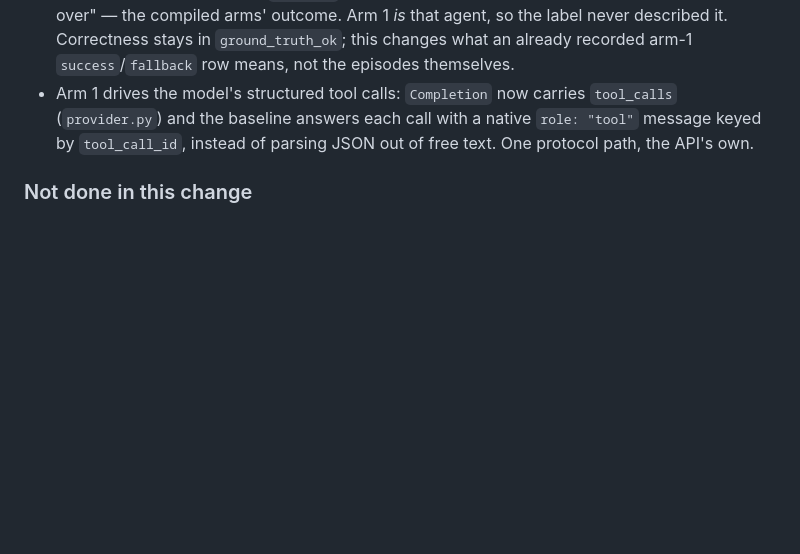
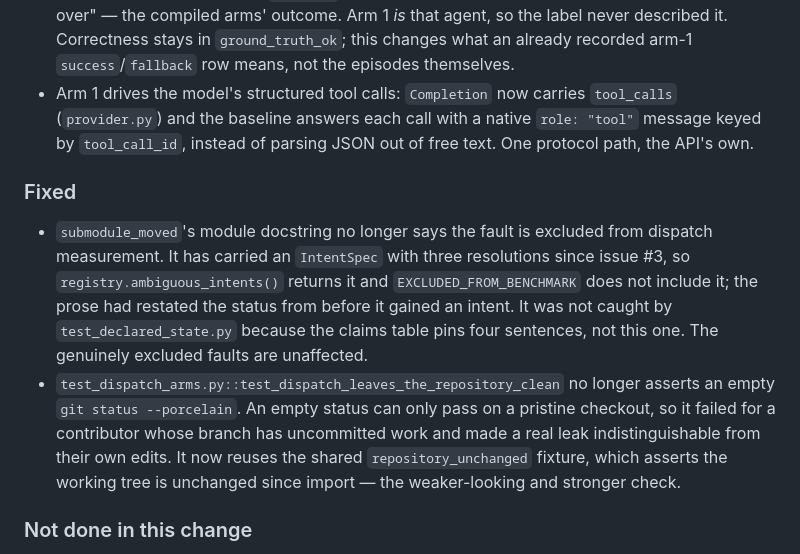
Before and after one commit to Shyboy0499/precondition-library, a Markdown page: CHANGELOG.md, the part around the change. Drawn GitHub-style; blank space fills up the shorter version.

```diff
--- a/CHANGELOG.md
+++ b/CHANGELOG.md
@@ -136,6 +136,21 @@ measured result; there are none yet. See
   `role: "tool"` message keyed by `tool_call_id`, instead of parsing JSON out of
   free text. One protocol path, the API's own.
 
+### Fixed
+
+- `submodule_moved`'s module docstring no longer says the fault is excluded from
+  dispatch measurement. It has carried an `IntentSpec` with three resolutions since
+  issue #3, so `registry.ambiguous_intents()` returns it and `EXCLUDED_FROM_BENCHMARK`
+  does not include it; the prose had restated the status from before it gained an
+  intent. It was not caught by `test_declared_state.py` because the claims table pins
+  four sentences, not this one. The genuinely excluded faults are unaffected.
+- `test_dispatch_arms.py::test_dispatch_leaves_the_repository_clean` no longer
+  asserts an empty `git status --porcelain`. An empty status can only pass on a
+  pristine checkout, so it failed for a contributor whose branch has uncommitted
+  work and made a real leak indistinguishable from their own edits. It now reuses
+  the shared `repository_unchanged` fixture, which asserts the working tree is
+  unchanged since import — the weaker-looking and stronger check.
+
 ### Not done in this change
 
 - `Library.match_semantic` and `Library.match_preconditions` are still stubs that
```
Also changed, not shown: CONTRIBUTING.md (+22 -0 lines).
